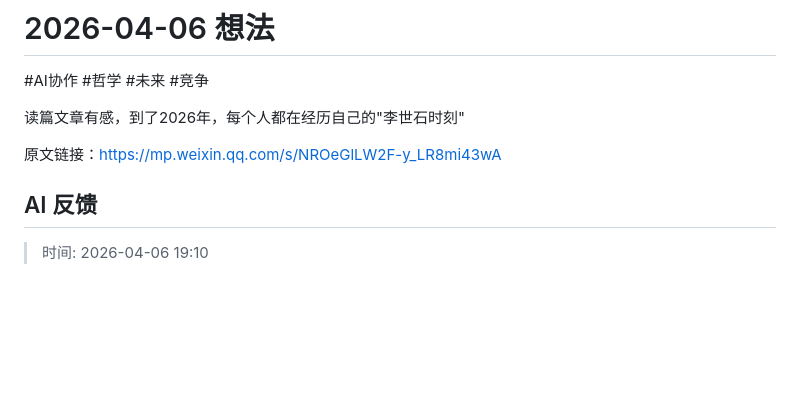
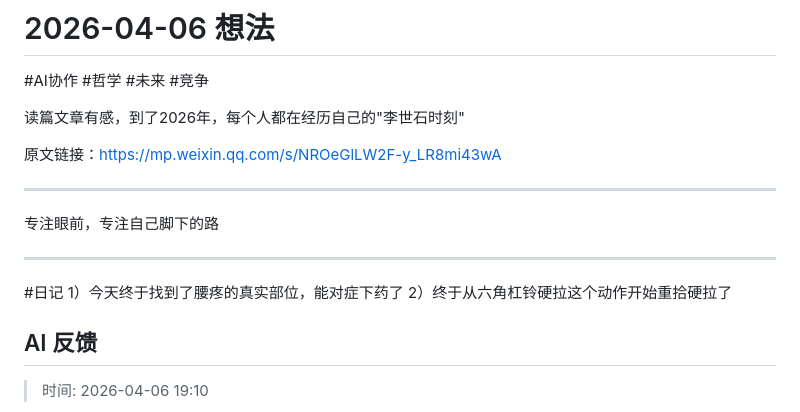
Before and after one commit to wuyaorui2001-crypto/thoughts, a Markdown page: entries/2026/2026-04-06-想法.md, the part around the change. Rendered like a GitHub page; blank space fills up the shorter version.

Commit message:
vault backup: 2026-04-06 19:05:04

```diff
--- a/entries/2026/2026-04-06-想法.md
+++ b/entries/2026/2026-04-06-想法.md
@@ -5,6 +5,16 @@
 读篇文章有感，到了2026年，每个人都在经历自己的"李世石时刻"
 
 原文链接：https://mp.weixin.qq.com/s/NROeGlLW2F-y_LR8mi43wA
+
+----
+专注眼前，专注自己脚下的路
+
+-----
+#日记
+1）今天终于找到了腰疼的真实部位，能对症下药了
+2）终于从六角杠铃硬拉这个动作开始重拾硬拉了
+
+
 
 ## AI 反馈
 
```
